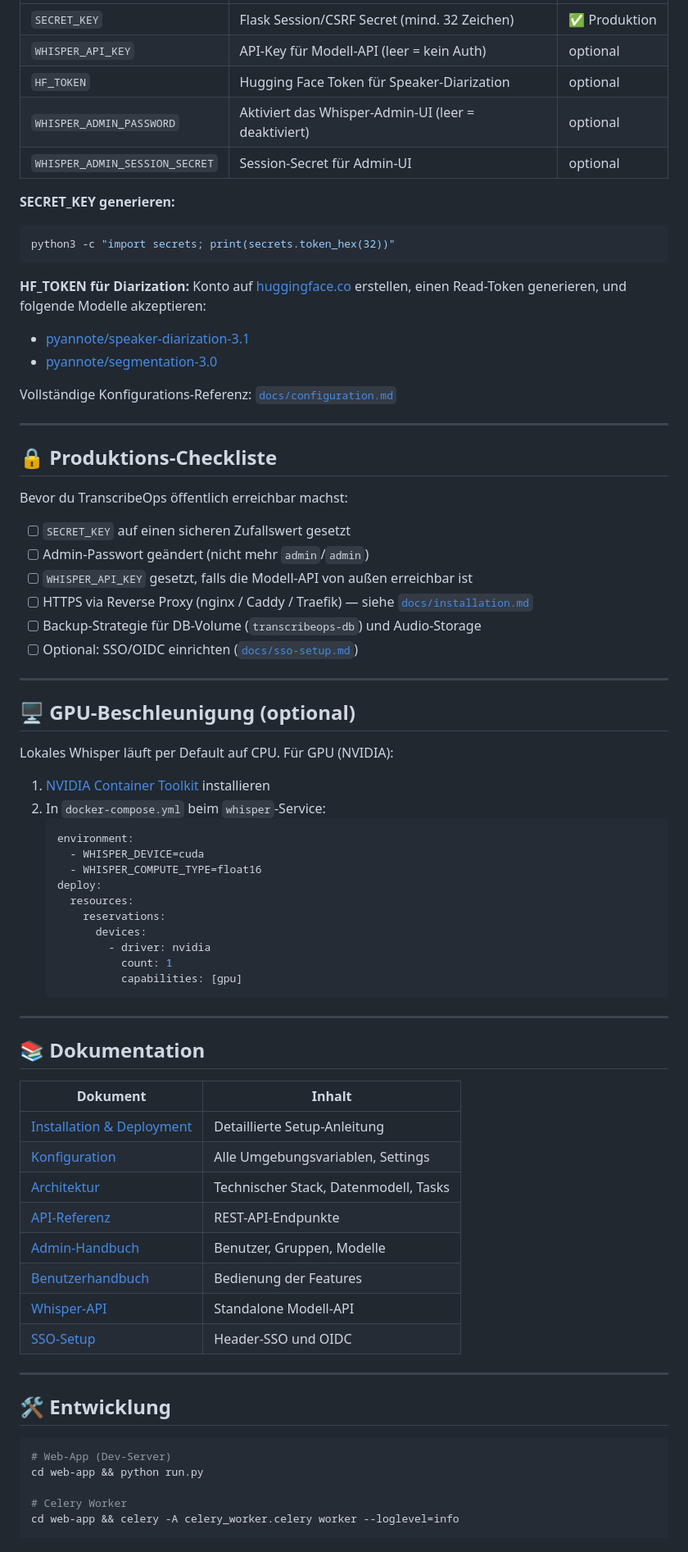
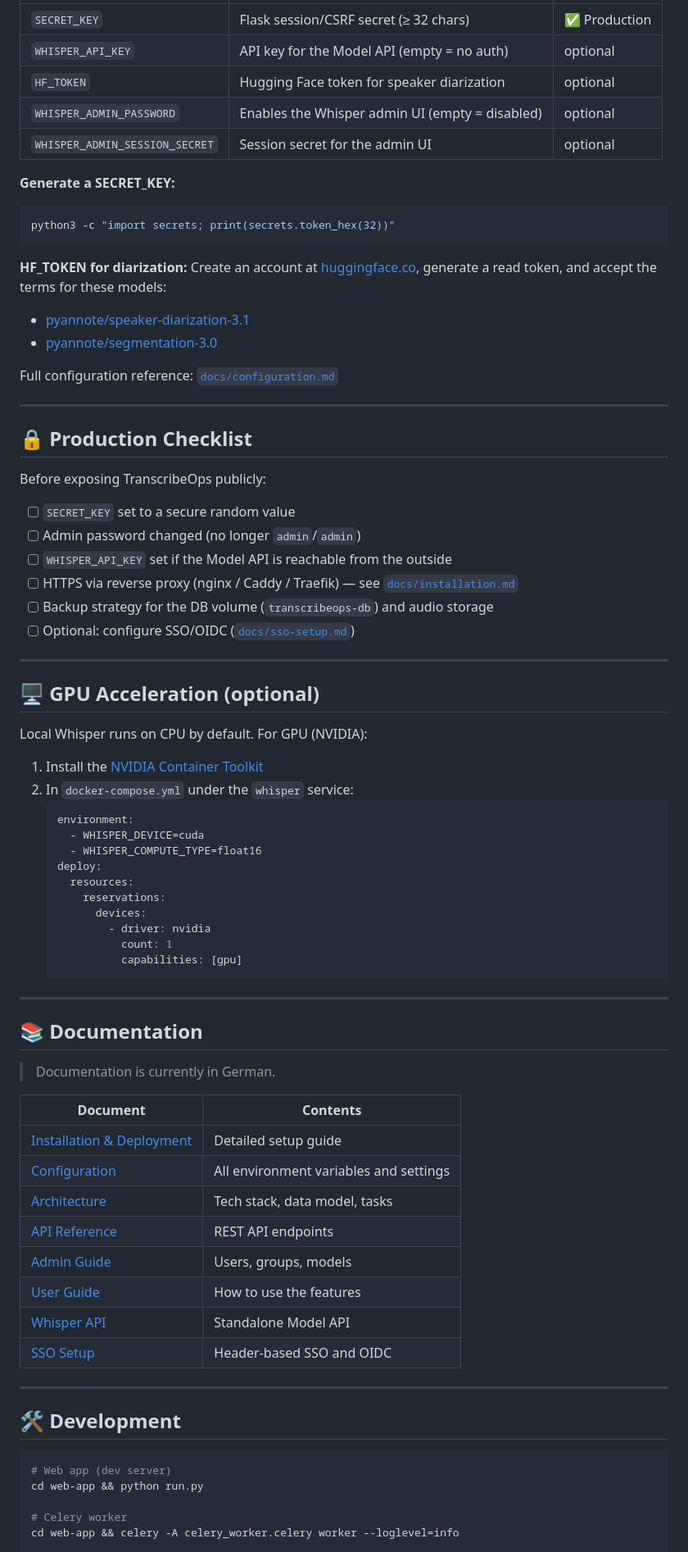
Before and after one commit to Janinnho/TranscribeOps, a Markdown page: README.md, the part around one of its changes. Shown at 82% size. Rendered like a GitHub page.

Commit message:
docs: Translate README to English
The UI itself is still German; English UI translation is on the roadmap.

````diff
--- a/README.md
+++ b/README.md
@@ -176,42 +178,42 @@ Die wichtigsten Umgebungsvariablen (siehe [`.env.example`](.env.example)):
 |---|---|---|
-| `SECRET_KEY` | Flask Session/CSRF Secret (mind. 32 Zeichen) | ✅ Produktion |
-| `WHISPER_API_KEY` | API-Key für Modell-API (leer = kein Auth) | optional |
-| `HF_TOKEN` | Hugging Face Token für Speaker-Diarization | optional |
-| `WHISPER_ADMIN_PASSWORD` | Aktiviert das Whisper-Admin-UI (leer = deaktiviert) | optional |
-| `WHISPER_ADMIN_SESSION_SECRET` | Session-Secret für Admin-UI | optional |
+| `SECRET_KEY` | Flask session/CSRF secret (≥ 32 chars) | ✅ Production |
+| `WHISPER_API_KEY` | API key for the Model API (empty = no auth) | optional |
+| `HF_TOKEN` | Hugging Face token for speaker diarization | optional |
+| `WHISPER_ADMIN_PASSWORD` | Enables the Whisper admin UI (empty = disabled) | optional |
+| `WHISPER_ADMIN_SESSION_SECRET` | Session secret for the admin UI | optional |
 
-**SECRET_KEY generieren:**
+**Generate a SECRET_KEY:**
 ```bash
 python3 -c "import secrets; print(secrets.token_hex(32))"
 ```
 
-**HF_TOKEN für Diarization:** Konto auf [huggingface.co](https://huggingface.co) erstellen, einen Read-Token generieren, und folgende Modelle akzeptieren:
+**HF_TOKEN for diarization:** Create an account at [huggingface.co](https://huggingface.co), generate a read token, and accept the terms for these models:
 - [pyannote/speaker-diarization-3.1](https://huggingface.co/pyannote/speaker-diarization-3.1)
 - [pyannote/segmentation-3.0](https://huggingface.co/pyannote/segmentation-3.0)
 
-Vollständige Konfigurations-Referenz: [`docs/configuration.md`](docs/configuration.md)
+Full configuration reference: [`docs/configuration.md`](docs/configuration.md)
 
 ---
 
-## 🔒 Produktions-Checkliste
+## 🔒 Production Checklist
 
-Bevor du TranscribeOps öffentlich erreichbar machst:
+Before exposing TranscribeOps publicly:
 
-- [ ] `SECRET_KEY` auf einen sicheren Zufallswert gesetzt
-- [ ] Admin-Passwort geändert (nicht mehr `admin`/`admin`)
-- [ ] `WHISPER_API_KEY` gesetzt, falls die Modell-API von außen erreichbar ist
-- [ ] HTTPS via Reverse Proxy (nginx / Caddy / Traefik) — siehe [`docs/installation.md`](docs/installation.md)
-- [ ] Backup-Strategie für DB-Volume (`transcribeops-db`) und Audio-Storage
-- [ ] Optional: SSO/OIDC einrichten ([`docs/sso-setup.md`](docs/sso-setup.md))
+- [ ] `SECRET_KEY` set to a secure random value
+- [ ] Admin password changed (no longer `admin`/`admin`)
+- [ ] `WHISPER_API_KEY` set if the Model API is reachable from the outside
+- [ ] HTTPS via reverse proxy (nginx / Caddy / Traefik) — see [`docs/installation.md`](docs/installation.md)
+- [ ] Backup strategy for the DB volume (`transcribeops-db`) and audio storage
+- [ ] Optional: configure SSO/OIDC ([`docs/sso-setup.md`](docs/sso-setup.md))
 
 ---
 
-## 🖥️ GPU-Beschleunigung (optional)
+## 🖥️ GPU Acceleration (optional)
 
-Lokales Whisper läuft per Default auf CPU. Für GPU (NVIDIA):
+Local Whisper runs on CPU by default. For GPU (NVIDIA):
 
-1. [NVIDIA Container Toolkit](https://docs.nvidia.com/datacenter/cloud-native/container-toolkit/install-guide.html) installieren
-2. In `docker-compose.yml` beim `whisper`-Service:
+1. Install the [NVIDIA Container Toolkit](https://docs.nvidia.com/datacenter/cloud-native/container-toolkit/install-guide.html)
+2. In `docker-compose.yml` under the `whisper` service:
    ```yaml
    environment:
      - WHISPER_DEVICE=cuda
@@ -227,27 +229,29 @@ Lokales Whisper läuft per Default auf CPU. Für GPU (NVIDIA):
 
 ---
 
-## 📚 Dokumentation
+## 📚 Documentation
 
-| Dokument | Inhalt |
+> Documentation is currently in German.
+
+| Document | Contents |
 |---|---|
-| [Installation & Deployment](docs/installation.md) | Detaillierte Setup-Anleitung |
-| [Konfiguration](docs/configuration.md) | Alle Umgebungsvariablen, Settings |
-| [Architektur](docs/architecture.md) | Technischer Stack, Datenmodell, Tasks |
-| [API-Referenz](docs/api-reference.md) | REST-API-Endpunkte |
-| [Admin-Handbuch](docs/admin-guide.md) | Benutzer, Gruppen, Modelle |
-| [Benutzerhandbuch](docs/user-guide.md) | Bedienung der Features |
-| [Whisper-API](docs/whisper-api.md) | Standalone Modell-API |
-| [SSO-Setup](docs/sso-setup.md) | Header-SSO und OIDC |
+| [Installation & Deployment](docs/installation.md) | Detailed setup guide |
+| [Configuration](docs/configuration.md) | All environment variables and settings |
+| [Architecture](docs/architecture.md) | Tech stack, data model, tasks |
+| [API Reference](docs/api-reference.md) | REST API endpoints |
+| [Admin Guide](docs/admin-guide.md) | Users, groups, models |
+| [User Guide](docs/user-guide.md) | How to use the features |
+| [Whisper API](docs/whisper-api.md) | Standalone Model API |
+| [SSO Setup](docs/sso-setup.md) | Header-based SSO and OIDC |
 
 ---
 
-## 🛠️ Entwicklung
+## 🛠️ Development
 
 ```bash
-# Web-App (Dev-Server)
+# Web app (dev server)
 cd web-app && python run.py
 
-# Celery Worker
+# Celery worker
 cd web-app && celery -A celery_worker.celery worker --loglevel=info
 
````
Also changed, not shown: other parts of README.md (+63 -61 lines).
